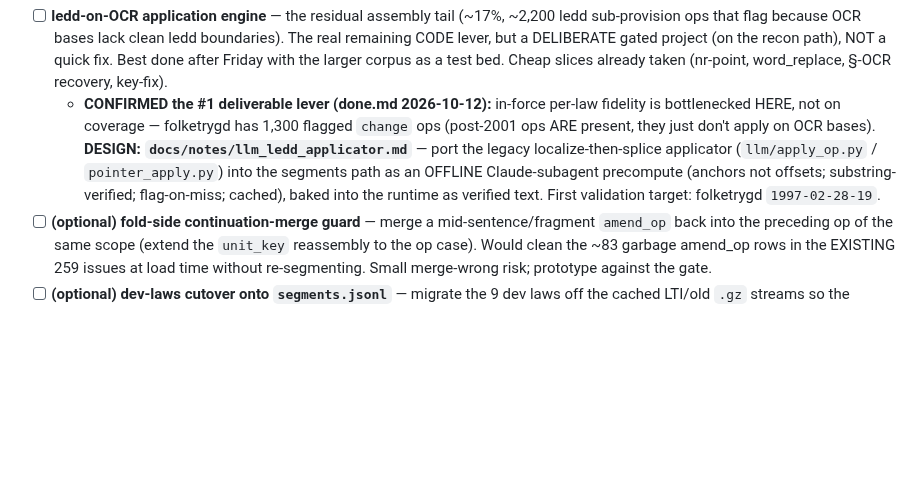
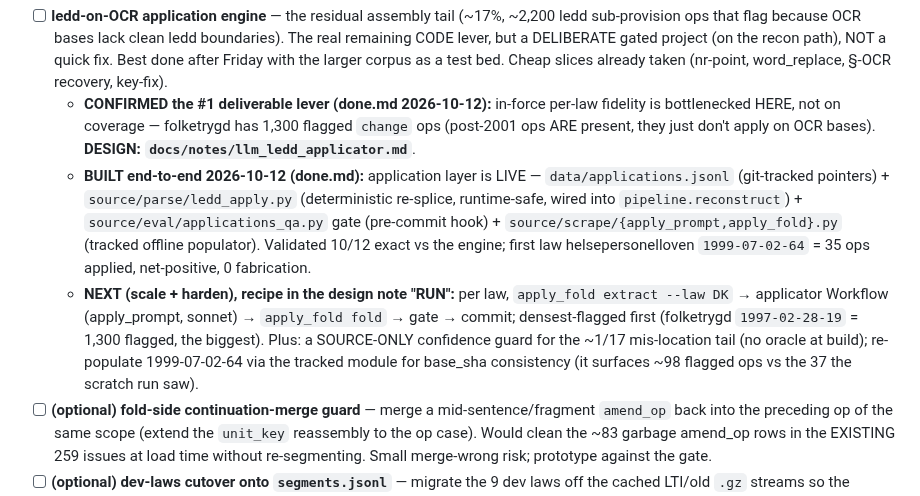
Before and after one commit to hsigstad/lovhistorie, a Markdown page: docs/todo.md, the part around the change. Rendered like a GitHub page; blank space fills up the shorter version.

Commit message:
docs: mark ledd-applicator BUILT in todo + session handoff note
todo: ledd item now BUILT with the scale recipe + next steps (densest-flagged
first, source-only confidence guard, base_sha re-populate). Handoff note
orients the next session (what's live, start-here, gotchas).

Co-Authored-By: Claude Opus 4.8 (1M context) <noreply@anthropic.com>
Claude-Session: https://claude.ai/code/session_0198tsu3cGqNVivoQhiYtQDv

```diff
--- a/docs/todo.md
+++ b/docs/todo.md
@@ -22,10 +22,17 @@ Attribution on the 90 base-reconstructable in-force laws (4,352 provisions): 35%
   corpus as a test bed. Cheap slices already taken (nr-point, word_replace, §-OCR recovery, key-fix).
   - **CONFIRMED the #1 deliverable lever (done.md 2026-10-12):** in-force per-law fidelity is bottlenecked
     HERE, not on coverage — folketrygd has 1,300 flagged `change` ops (post-2001 ops ARE present, they
-    just don't apply on OCR bases). **DESIGN: `docs/notes/llm_ledd_applicator.md`** — port the legacy
-    localize-then-splice applicator (`llm/apply_op.py` / `pointer_apply.py`) into the segments path as an
-    OFFLINE Claude-subagent precompute (anchors not offsets; substring-verified; flag-on-miss; cached),
-    baked into the runtime as verified text. First validation target: folketrygd `1997-02-28-19`.
+    just don't apply on OCR bases). **DESIGN: `docs/notes/llm_ledd_applicator.md`**.
+  - **BUILT end-to-end 2026-10-12 (done.md):** application layer is LIVE — `data/applications.jsonl`
+    (git-tracked pointers) + `source/parse/ledd_apply.py` (deterministic re-splice, runtime-safe, wired
+    into `pipeline.reconstruct`) + `source/eval/applications_qa.py` gate (pre-commit hook) +
+    `source/scrape/{apply_prompt,apply_fold}.py` (tracked offline populator). Validated 10/12 exact vs the
+    engine; first law helsepersonelloven `1999-07-02-64` = 35 ops applied, net-positive, 0 fabrication.
+  - **NEXT (scale + harden), recipe in the design note "RUN":** per law, `apply_fold extract --law DK` →
+    applicator Workflow (apply_prompt, sonnet) → `apply_fold fold` → gate → commit; densest-flagged first
+    (folketrygd `1997-02-28-19` = 1,300 flagged, the biggest). Plus: a SOURCE-ONLY confidence guard for
+    the ~1/17 mis-location tail (no oracle at build); re-populate 1999-07-02-64 via the tracked module for
+    base_sha consistency (it surfaces ~98 flagged ops vs the 37 the scratch run saw).
 - [ ] **(optional) fold-side continuation-merge guard** — merge a mid-sentence/fragment `amend_op` back
   into the preceding op of the same scope (extend the `unit_key` reassembly to the op case). Would clean
   the ~83 garbage amend_op rows in the EXISTING 259 issues at load time without re-segmenting. Small
```
